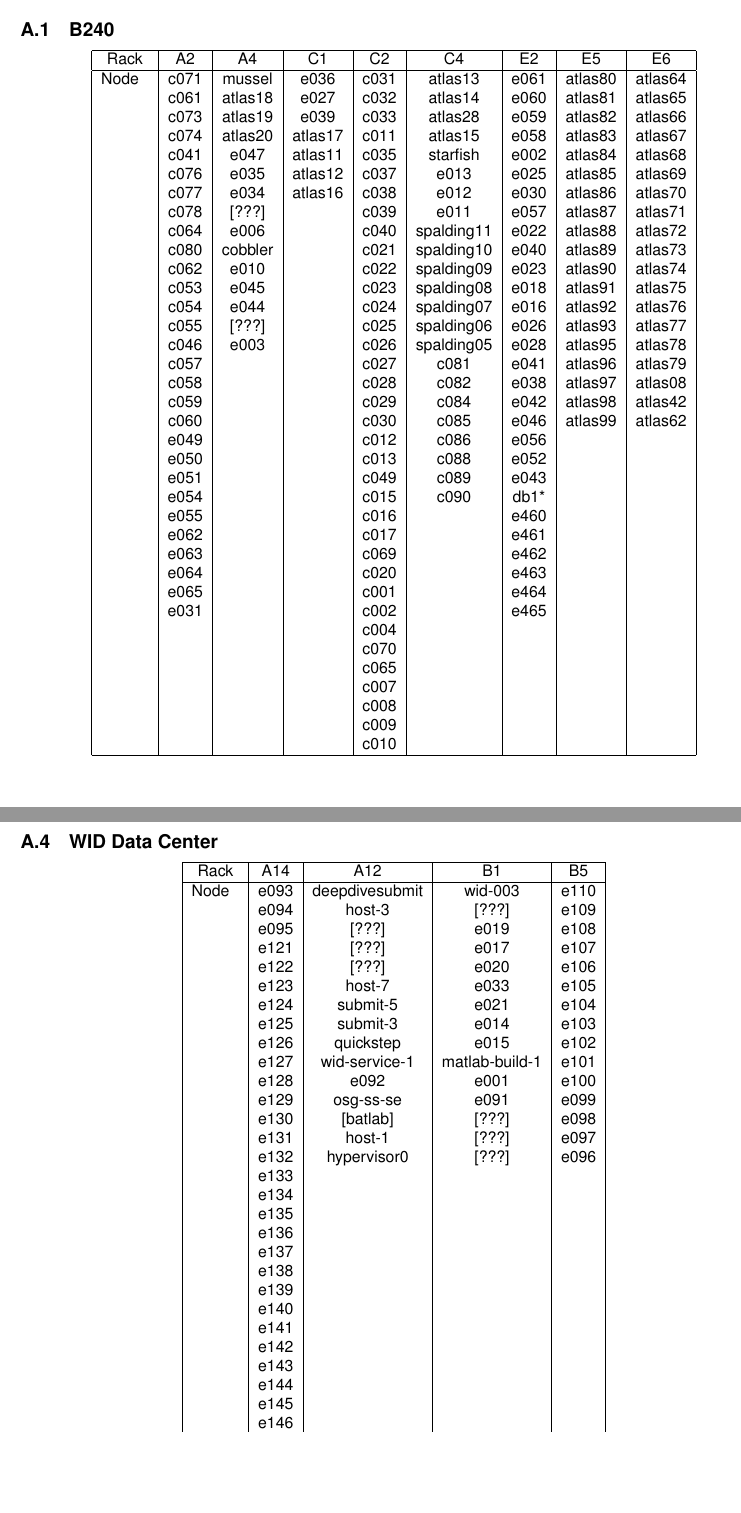
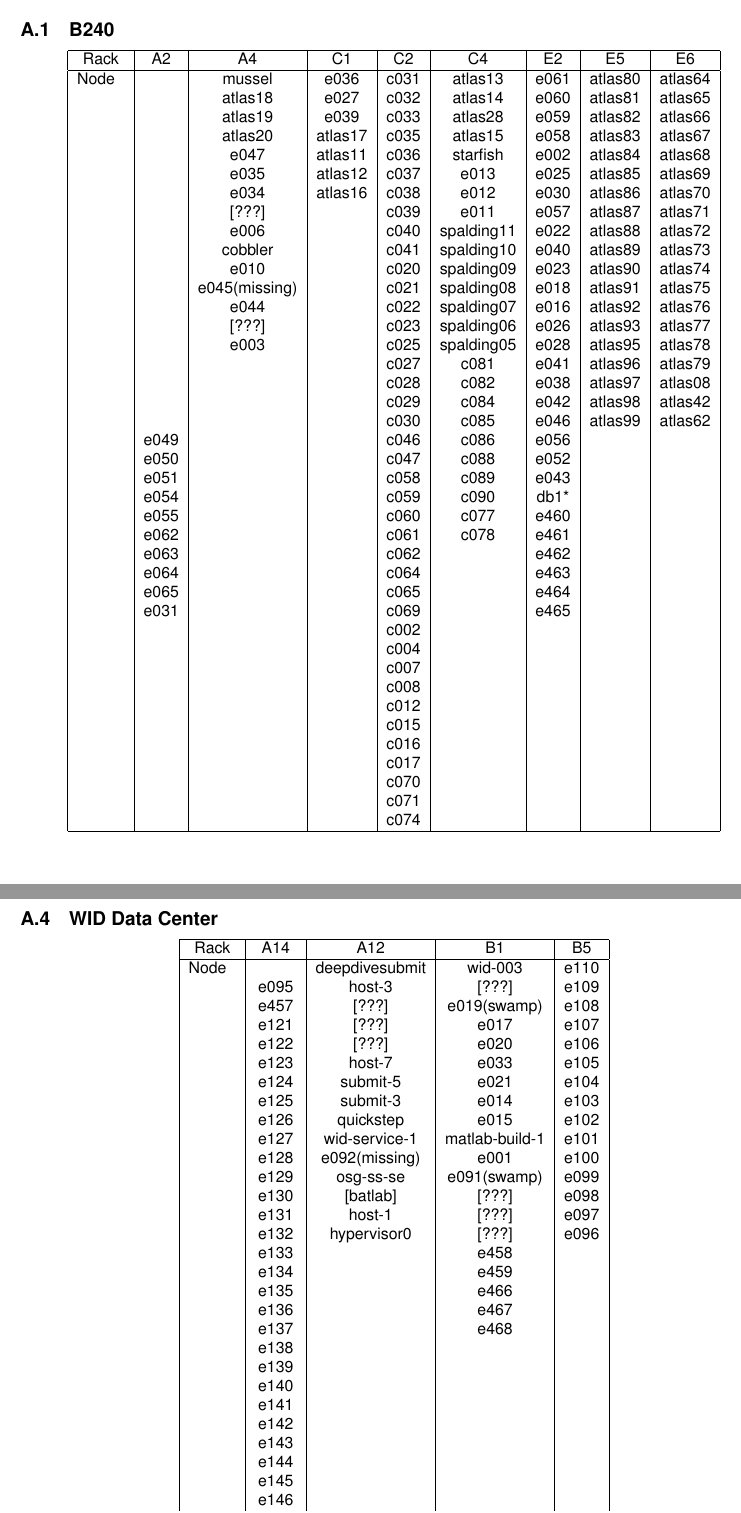
Before and after one commit to dcchambers/CHTC-Student-Handbook, a LaTeX document (CHTC Student Handbook.tex): two parts of pages 13 and 17 of 20, joined at a grey line, cut so that both start at the same text, the shorter picture padded with empty space. Compiled offline with pdfLaTeX.

Commit message:
updated node locations

```diff
--- a/CHTC Student Handbook.tex
+++ b/CHTC Student Handbook.tex
@@ -442,42 +442,46 @@
         \hline
         \multirow{1}{3em}{Node}
 
-        & c071 & mussel  & e036    & c031 & atlas13    & e061 & atlas80 & atlas64 \\
-        & c061 & atlas18 & e027    & c032 & atlas14    & e060 & atlas81 & atlas65 \\
-        & c073 & atlas19 & e039    & c033 & atlas28    & e059 & atlas82 & atlas66 \\
-        & c074 & atlas20 & atlas17 & c011 & atlas15    & e058 & atlas83 & atlas67 \\
-        & c041 & e047    & atlas11 & c035 & starfish   & e002 & atlas84 & atlas68 \\
-        & c076 & e035    & atlas12 & c037 & e013       & e025 & atlas85 & atlas69 \\
-        & c077 & e034    & atlas16 & c038 & e012       & e030 & atlas86 & atlas70 \\
-        & c078 & [???]   &         & c039 & e011       & e057 & atlas87 & atlas71 \\
-        & c064 & e006    &         & c040 & spalding11 & e022 & atlas88 & atlas72 \\
-        & c080 & cobbler &         & c021 & spalding10 & e040 & atlas89 & atlas73 \\
-        & c062 & e010    &         & c022 & spalding09 & e023 & atlas90 & atlas74 \\
-        & c053 & e045    &         & c023 & spalding08 & e018 & atlas91 & atlas75 \\
-        & c054 & e044    &         & c024 & spalding07 & e016 & atlas92 & atlas76 \\
-        & c055 & [???]   &         & c025 & spalding06 & e026 & atlas93 & atlas77 \\
-        & c046 & e003    &         & c026 & spalding05 & e028 & atlas95 & atlas78 \\
-        & c057 &         &         & c027 & c081       & e041 & atlas96 & atlas79 \\
-        & c058 &         &         & c028 & c082       & e038 & atlas97 & atlas08 \\
-        & c059 &         &         & c029 & c084       & e042 & atlas98 & atlas42 \\
-        & c060 &         &         & c030 & c085       & e046 & atlas99 & atlas62 \\
-        & e049 &         &         & c012 & c086       & e056 &         &         \\
-        & e050 &         &         & c013 & c088       & e052 &         &         \\
-        & e051 &         &         & c049 & c089       & e043 &         &         \\
-        & e054 &         &         & c015 & c090       & db1* &         &         \\
-        & e055 &         &         & c016 &            & e460 &         &         \\
-        & e062 &         &         & c017 &            & e461 &         &         \\
-        & e063 &         &         & c069 &            & e462 &         &         \\
-        & e064 &         &         & c020 &            & e463 &         &         \\
-        & e065 &         &         & c001 &            & e464 &         &         \\
-        & e031 &         &         & c002 &            & e465 &         &         \\
+        &      & mussel  & e036    & c031 & atlas13    & e061 & atlas80 & atlas64 \\
+        &      & atlas18 & e027    & c032 & atlas14    & e060 & atlas81 & atlas65 \\
+        &      & atlas19 & e039    & c033 & atlas28    & e059 & atlas82 & atlas66 \\
+        &      & atlas20 & atlas17 & c035 & atlas15    & e058 & atlas83 & atlas67 \\
+        &      & e047    & atlas11 & c036 & starfish   & e002 & atlas84 & atlas68 \\
+        &      & e035    & atlas12 & c037 & e013       & e025 & atlas85 & atlas69 \\
+        &      & e034    & atlas16 & c038 & e012       & e030 & atlas86 & atlas70 \\
+        &      & [???]   &         & c039 & e011       & e057 & atlas87 & atlas71 \\
+        &      & e006    &         & c040 & spalding11 & e022 & atlas88 & atlas72 \\
+        &      & cobbler &         & c041 & spalding10 & e040 & atlas89 & atlas73 \\
+        &      & e010    &         & c020 & spalding09 & e023 & atlas90 & atlas74 \\
+        &      & e045(missing)   &         & c021 & spalding08 & e018 & atlas91 & atlas75 \\
+        &      & e044    &         & c022 & spalding07 & e016 & atlas92 & atlas76 \\
+        &      & [???]   &         & c023 & spalding06 & e026 & atlas93 & atlas77 \\
+        &      & e003    &         & c025 & spalding05 & e028 & atlas95 & atlas78 \\
+        &      &         &         & c027 & c081       & e041 & atlas96 & atlas79 \\
+        &      &         &         & c028 & c082       & e038 & atlas97 & atlas08 \\
+        &      &         &         & c029 & c084       & e042 & atlas98 & atlas42 \\
+        &      &         &         & c030 & c085       & e046 & atlas99 & atlas62 \\
+        & e049 &         &         & c046 & c086       & e056 &         &         \\
+        & e050 &         &         & c047 & c088       & e052 &         &         \\
+        & e051 &         &         & c058 & c089       & e043 &         &         \\
+        & e054 &         &         & c059 & c090       & db1* &         &         \\
+        & e055 &         &         & c060 & c077       & e460 &         &         \\
+        & e062 &         &         & c061 & c078       & e461 &         &         \\
+        & e063 &         &         & c062 &            & e462 &         &         \\
+        & e064 &         &         & c064 &            & e463 &         &         \\
+        & e065 &         &         & c065 &            & e464 &         &         \\
+        & e031 &         &         & c069 &            & e465 &         &         \\
+        &      &         &         & c002 &            &      &         &         \\
         &      &         &         & c004 &            &      &         &         \\
-        &      &         &         & c070 &            &      &         &         \\
-        &      &         &         & c065 &            &      &         &         \\
         &      &         &         & c007 &            &      &         &         \\
         &      &         &         & c008 &            &      &         &         \\
-        &      &         &         & c009 &            &      &         &         \\
-        &      &         &         & c010 &            &      &         &         \\
+        &      &         &         & c012 &            &      &         &         \\
+        &      &         &         & c015 &            &      &         &         \\
+        &      &         &         & c016 &            &      &         &         \\
+        &	   &	     &         & c017 &            &	  &		    &		  \\
+        &	   &	     &         & c070 &            &	  &		    &		  \\
+        &	   &	     &         & c071 &            &	  &		    &		  \\
+        &	   &	     &         & c074 &            &	  &		    &		  \\
 
 
         \hline
@@ -651,9 +656,9 @@
         \hline
         \multirow{1}{3em}{Node}
 
-        & e093  & deepdivesubmit & wid-003        & e110 \\
-        & e094  & host-3         & [???]          & e109 \\
-        & e095  & [???]          & e019           & e108 \\
+        &       & deepdivesubmit & wid-003        & e110 \\
+        & e095  & host-3         & [???]          & e109 \\
+        & e457  & [???]          & e019(swamp)    & e108 \\
         & e121  & [???]          & e017           & e107 \\
         & e122  & [???]          & e020           & e106 \\
         & e123  & host-7         & e033           & e105 \\
@@ -661,16 +666,16 @@
         & e125  & submit-3       & e014           & e103 \\
         & e126  & quickstep      & e015           & e102 \\
         & e127  & wid-service-1  & matlab-build-1 & e101 \\
-        & e128  & e092           & e001           & e100 \\
-        & e129  & osg-ss-se      & e091           & e099 \\
+        & e128  & e092(missing)  & e001           & e100 \\
+        & e129  & osg-ss-se      & e091(swamp)    & e099 \\
         & e130  & [batlab]       & [???]          & e098 \\
         & e131  & host-1         & [???]          & e097 \\
         & e132  & hypervisor0    & [???]          & e096 \\
-        & e133  &                &                &      \\
-        & e134  &                &                &      \\
-        & e135  &                &                &      \\
-        & e136  &                &                &      \\
-        & e137  &                &                &      \\
+        & e133  &                & e458           &      \\
+        & e134  &                & e459           &      \\
+        & e135  &                & e466           &      \\
+        & e136  &                & e467           &      \\
+        & e137  &                & e468           &      \\
         & e138  &                &                &      \\
         & e139  &                &                &      \\
         & e140  &                &                &      \\
```
Also changed, not shown: CHTC Student Handbook.pdf (added), CHTC Student Handbook.tex (127 more changed lines).
